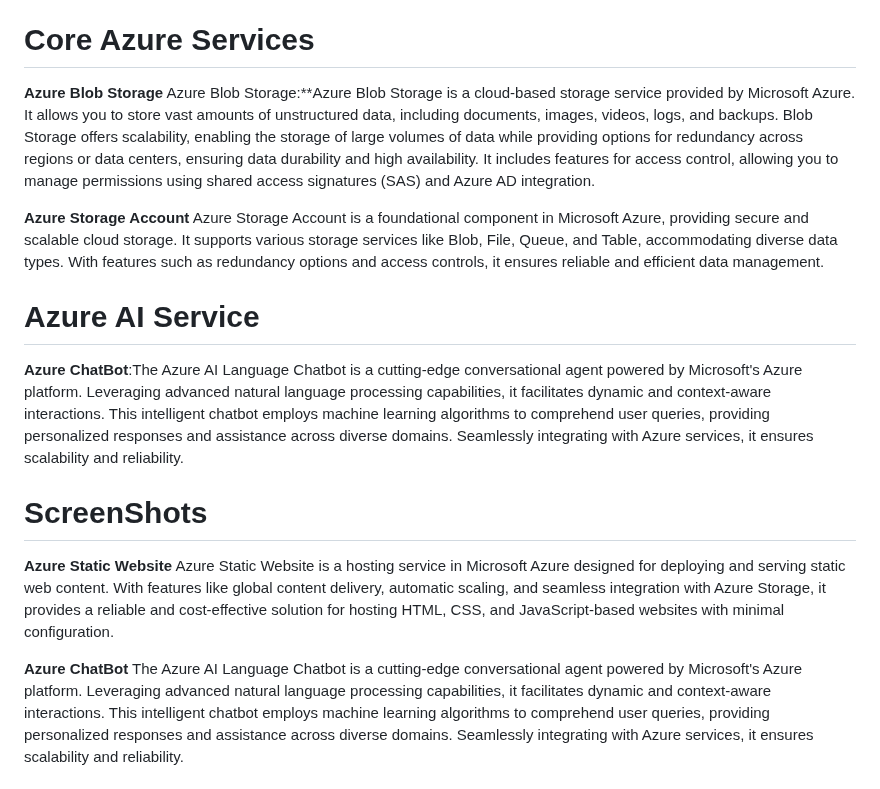
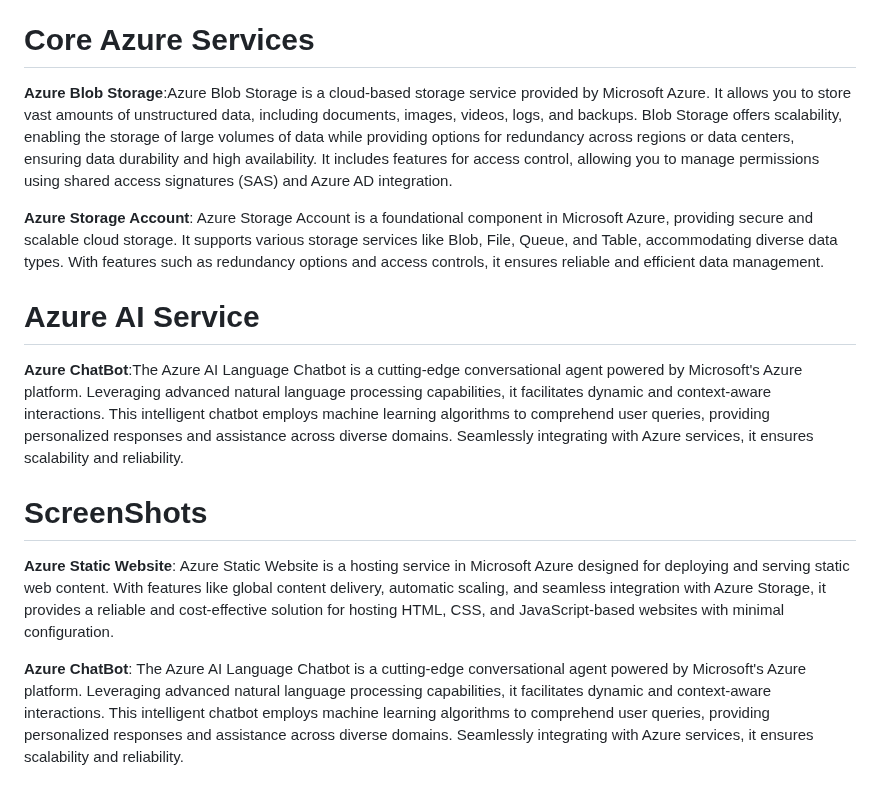
Before and after one commit to Srinivasareddy-raghavareddy/S3-Books, a Markdown page: README.md, the part around the change. Rendered like a GitHub page.

```diff
--- a/README.md
+++ b/README.md
@@ -30,18 +30,18 @@ Continuous Feedback
 
 Flexible Adaptation
 # Core Azure Services
-   **Azure Blob Storage** Azure Blob Storage:**Azure Blob Storage is a cloud-based storage service provided by Microsoft Azure. It allows you to store vast amounts of unstructured data, including documents, images, videos, logs, and backups. Blob Storage offers scalability, enabling the storage of large volumes of data while providing options for redundancy across regions or data centers, ensuring data durability and high availability. It includes features for access control, allowing you to manage permissions using shared access signatures (SAS) and Azure AD integration.
+   **Azure Blob Storage**:Azure Blob Storage is a cloud-based storage service provided by Microsoft Azure. It allows you to store vast amounts of unstructured data, including documents, images, videos, logs, and backups. Blob Storage offers scalability, enabling the storage of large volumes of data while providing options for redundancy across regions or data centers, ensuring data durability and high availability. It includes features for access control, allowing you to manage permissions using shared access signatures (SAS) and Azure AD integration.
 
-   **Azure Storage Account** Azure Storage Account is a foundational component in Microsoft Azure, providing secure and scalable cloud storage. It supports various storage services like Blob, File, Queue, and Table, accommodating diverse data types. With features such as redundancy options and access controls, it ensures reliable and efficient data management.
+   **Azure Storage Account**: Azure Storage Account is a foundational component in Microsoft Azure, providing secure and scalable cloud storage. It supports various storage services like Blob, File, Queue, and Table, accommodating diverse data types. With features such as redundancy options and access controls, it ensures reliable and efficient data management.
 
 # Azure AI Service
   **Azure ChatBot**:The Azure AI Language Chatbot is a cutting-edge conversational agent powered by Microsoft's Azure platform. Leveraging advanced natural language processing capabilities, it facilitates dynamic and context-aware interactions. This intelligent chatbot employs machine learning algorithms to comprehend user queries, providing personalized responses and assistance across diverse domains. Seamlessly integrating with Azure services, it ensures scalability and reliability.
 
 # ScreenShots
-**Azure Static Website**
+**Azure Static Website**:
 Azure Static Website is a hosting service in Microsoft Azure designed for deploying and serving static web content. With features like global content delivery, automatic scaling, and seamless integration with Azure Storage, it provides a reliable and cost-effective solution for hosting HTML, CSS, and JavaScript-based websites with minimal configuration.
 
-**Azure ChatBot**
+**Azure ChatBot**:
 The Azure AI Language Chatbot is a cutting-edge conversational agent powered by Microsoft's Azure platform. Leveraging advanced natural language processing capabilities, it facilitates dynamic and context-aware interactions. This intelligent chatbot employs machine learning algorithms to comprehend user queries, providing personalized responses and assistance across diverse domains. Seamlessly integrating with Azure services, it ensures scalability and reliability.
 # Working Live Project Dislay
 **Description**
```
